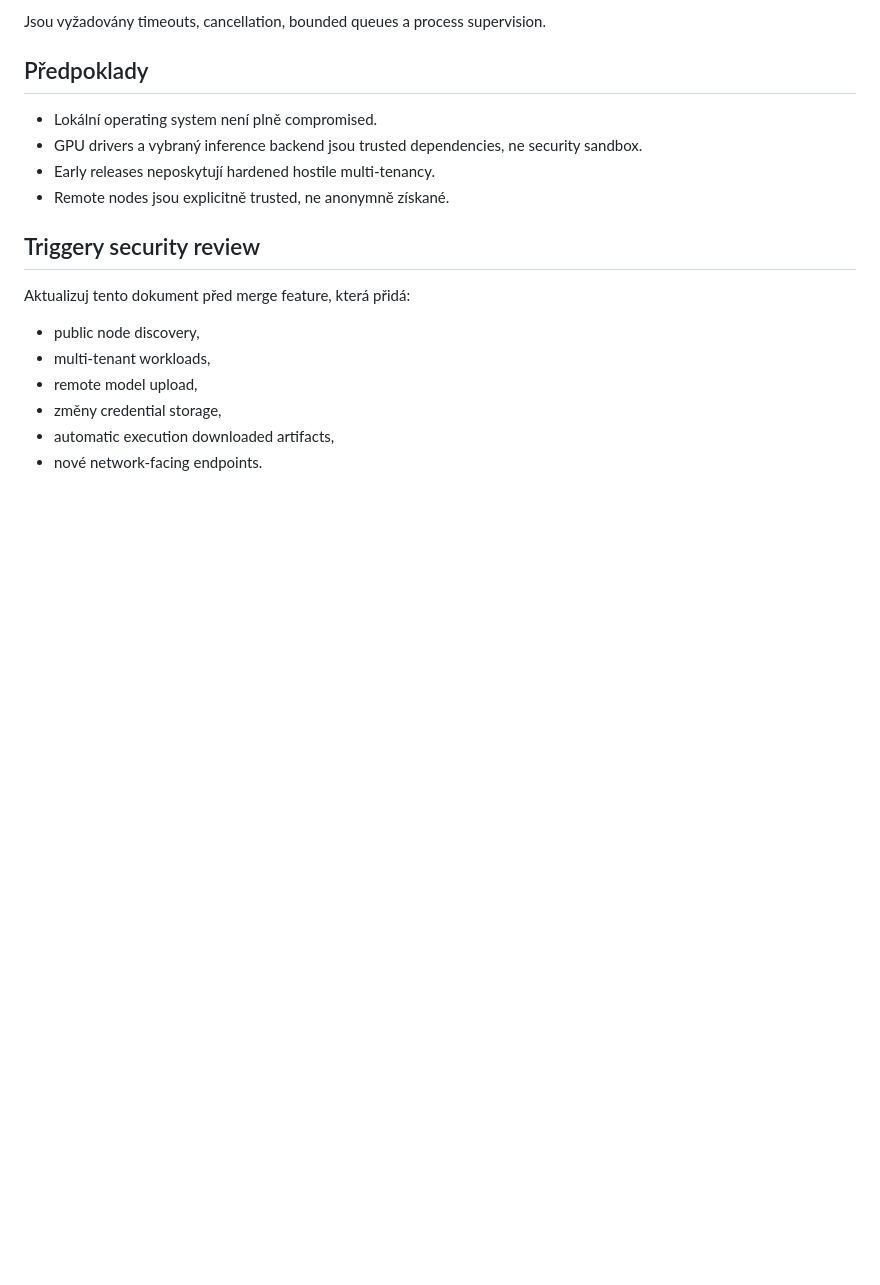
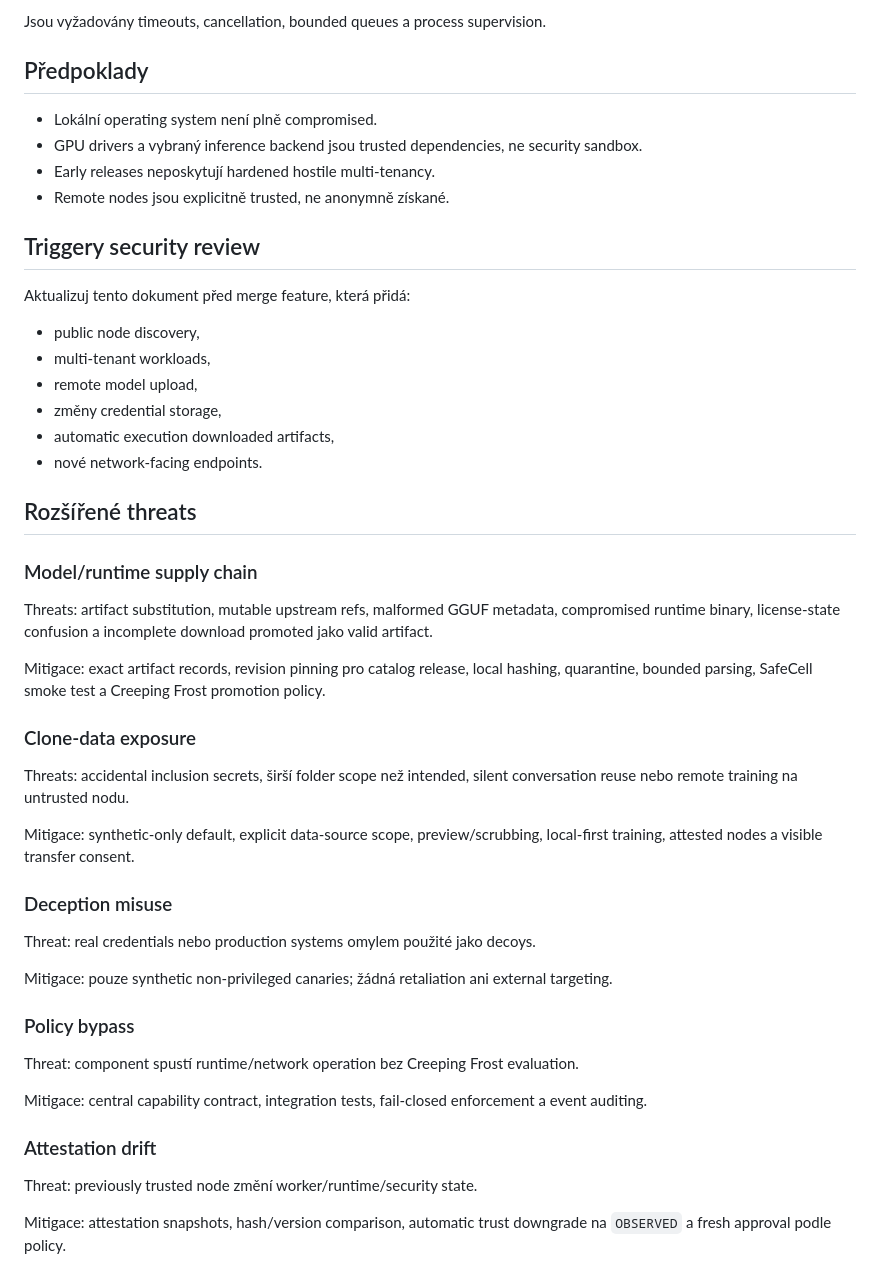
Before and after one commit to patrikdjasnik-eng/local-Model-Unbreak, a Markdown page: czech docs/docs/THREAT_MODEL.md, the part around the change. GitHub-like rendering; blank space fills up the shorter version.

Commit message:
🇨🇿 docs: rozšířeny české testy a threat model / expand Czech tests and threat model

```diff
--- a/czech docs/docs/THREAT_MODEL.md
+++ b/czech docs/docs/THREAT_MODEL.md
@@ -120,3 +120,35 @@ Aktualizuj tento dokument před merge feature, která přidá:
 - změny credential storage,
 - automatic execution downloaded artifacts,
 - nové network-facing endpoints.
+
+## Rozšířené threats
+
+### Model/runtime supply chain
+
+Threats: artifact substitution, mutable upstream refs, malformed GGUF metadata, compromised runtime binary, license-state confusion a incomplete download promoted jako valid artifact.
+
+Mitigace: exact artifact records, revision pinning pro catalog release, local hashing, quarantine, bounded parsing, SafeCell smoke test a Creeping Frost promotion policy.
+
+### Clone-data exposure
+
+Threats: accidental inclusion secrets, širší folder scope než intended, silent conversation reuse nebo remote training na untrusted nodu.
+
+Mitigace: synthetic-only default, explicit data-source scope, preview/scrubbing, local-first training, attested nodes a visible transfer consent.
+
+### Deception misuse
+
+Threat: real credentials nebo production systems omylem použité jako decoys.
+
+Mitigace: pouze synthetic non-privileged canaries; žádná retaliation ani external targeting.
+
+### Policy bypass
+
+Threat: component spustí runtime/network operation bez Creeping Frost evaluation.
+
+Mitigace: central capability contract, integration tests, fail-closed enforcement a event auditing.
+
+### Attestation drift
+
+Threat: previously trusted node změní worker/runtime/security state.
+
+Mitigace: attestation snapshots, hash/version comparison, automatic trust downgrade na `OBSERVED` a fresh approval podle policy.
```
